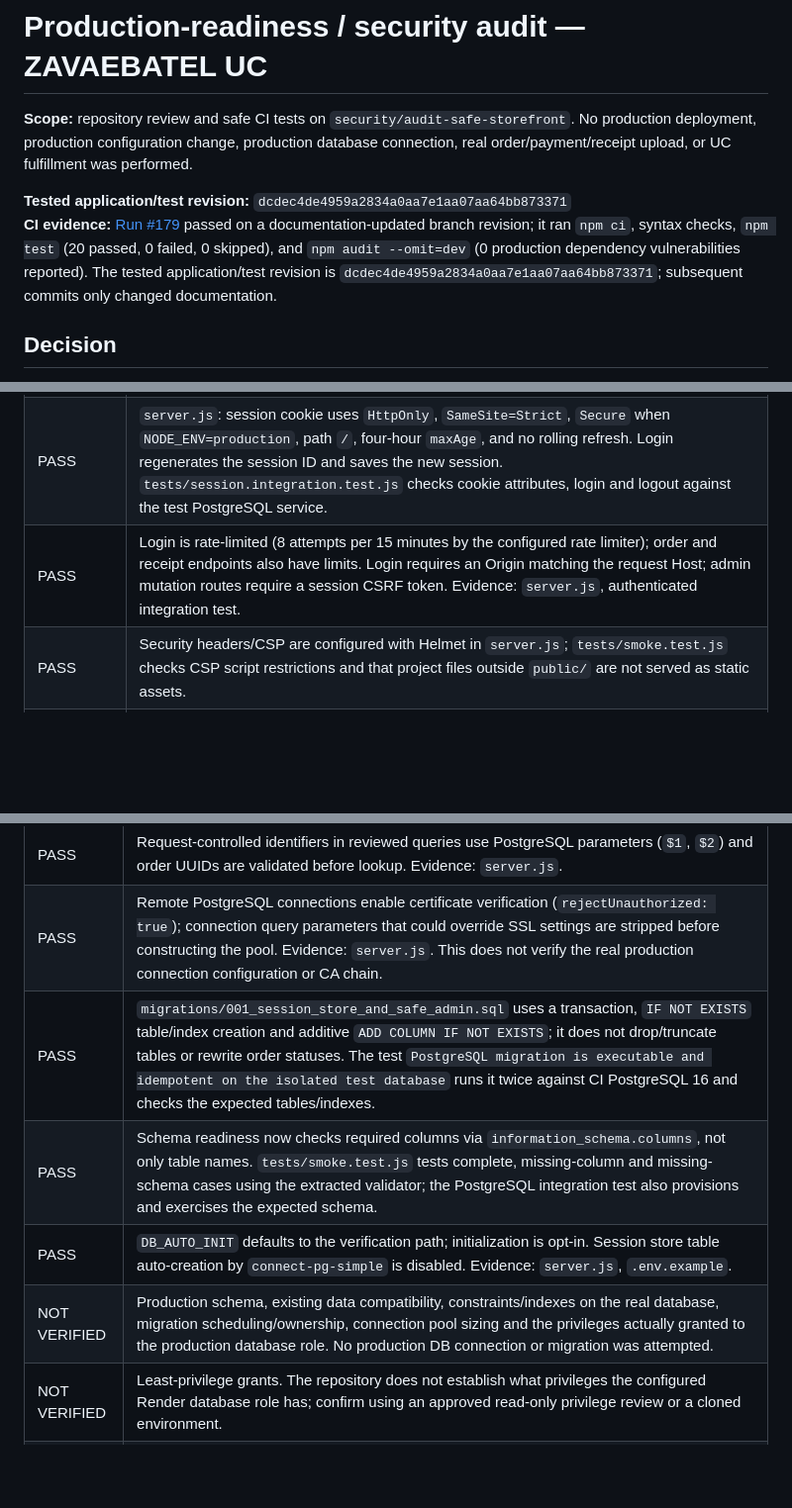
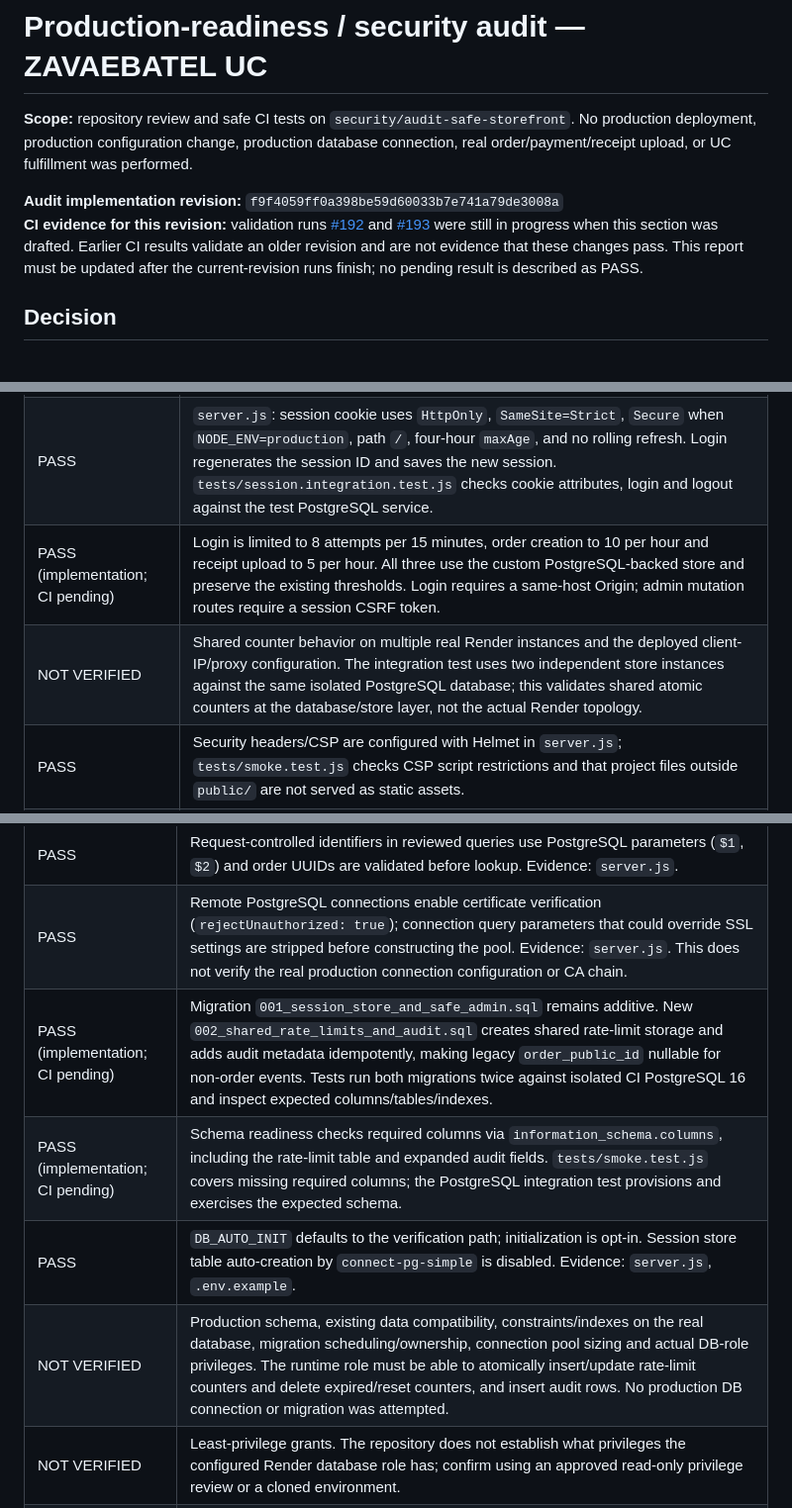
Before and after one commit to Beak67/zavaebatel-uc, a Markdown page: SECURITY_AUDIT.md, 3 parts joined by grey strips. Shown at 99% size. Drawn GitHub-style; blank space fills up the shorter version.

```diff
--- a/SECURITY_AUDIT.md
+++ b/SECURITY_AUDIT.md
@@ -2,8 +2,8 @@
 
 **Scope:** repository review and safe CI tests on `security/audit-safe-storefront`. No production deployment, production configuration change, production database connection, real order/payment/receipt upload, or UC fulfillment was performed.
 
-**Tested application/test revision:** `dcdec4de4959a2834a0aa7e1aa07aa64bb873371`
-**CI evidence:** [Run #179](https://github.com/Beak67/zavaebatel-uc/actions/runs/38697844156) passed on a documentation-updated branch revision; it ran `npm ci`, syntax checks, `npm test` (20 passed, 0 failed, 0 skipped), and `npm audit --omit=dev` (0 production dependency vulnerabilities reported). The tested application/test revision is `dcdec4de4959a2834a0aa7e1aa07aa64bb873371`; subsequent commits only changed documentation.
+**Audit implementation revision:** `f9f4059ff0a398be59d60033b7e741a79de3008a`
+**CI evidence for this revision:** validation runs [#192](https://github.com/Beak67/zavaebatel-uc/actions/runs/38699162186) and [#193](https://github.com/Beak67/zavaebatel-uc/actions/runs/38699168899) were still in progress when this section was drafted. Earlier CI results validate an older revision and are not evidence that these changes pass. This report must be updated after the current-revision runs finish; no pending result is described as PASS.
 
 ## Decision
 
@@ -17,7 +17,8 @@ Status definitions: **PASS** means supported by the named code review/test/evide
 |---|---|
 | PASS | `server.js`: Express trusts forwarded headers only when `TRUST_PROXY_HOPS` parses as an integer from 1 through 5; production admin routes fail closed if it is absent/invalid. This is a guard, not proof that the configured hop count is correct. |
 | PASS | `server.js`: session cookie uses `HttpOnly`, `SameSite=Strict`, `Secure` when `NODE_ENV=production`, path `/`, four-hour `maxAge`, and no rolling refresh. Login regenerates the session ID and saves the new session. `tests/session.integration.test.js` checks cookie attributes, login and logout against the test PostgreSQL service. |
-| PASS | Login is rate-limited (8 attempts per 15 minutes by the configured rate limiter); order and receipt endpoints also have limits. Login requires an Origin matching the request Host; admin mutation routes require a session CSRF token. Evidence: `server.js`, authenticated integration test. |
+| PASS (implementation; CI pending) | Login is limited to 8 attempts per 15 minutes, order creation to 10 per hour and receipt upload to 5 per hour. All three use the custom PostgreSQL-backed store and preserve the existing thresholds. Login requires a same-host Origin; admin mutation routes require a session CSRF token. |
+| NOT VERIFIED | Shared counter behavior on multiple real Render instances and the deployed client-IP/proxy configuration. The integration test uses two independent store instances against the same isolated PostgreSQL database; this validates shared atomic counters at the database/store layer, not the actual Render topology. |
 | PASS | Security headers/CSP are configured with Helmet in `server.js`; `tests/smoke.test.js` checks CSP script restrictions and that project files outside `public/` are not served as static assets. |
 | NOT VERIFIED | Render's actual proxy chain, TLS termination, domain/custom-domain settings, runtime Node version, build/start commands, environment-variable presence and whether the live service runs this branch. Verify in Render Dashboard before any deployment. Do not infer these values from `.env.example`. |
 | NOT VERIFIED | Real-browser cookie behavior and rate-limit client-IP attribution through the actual Render proxy chain. `express-rate-limit` uses its default per-process store here; if multiple instances are used, limits are not a shared global counter. Confirm instance topology or adopt a shared store before relying on a global attempt limit. |
@@ -30,10 +31,10 @@ Status definitions: **PASS** means supported by the named code review/test/evide
 |---|---|
 | PASS | Request-controlled identifiers in reviewed queries use PostgreSQL parameters (`$1`, `$2`) and order UUIDs are validated before lookup. Evidence: `server.js`. |
 | PASS | Remote PostgreSQL connections enable certificate verification (`rejectUnauthorized: true`); connection query parameters that could override SSL settings are stripped before constructing the pool. Evidence: `server.js`. This does not verify the real production connection configuration or CA chain. |
-| PASS | `migrations/001_session_store_and_safe_admin.sql` uses a transaction, `IF NOT EXISTS` table/index creation and additive `ADD COLUMN IF NOT EXISTS`; it does not drop/truncate tables or rewrite order statuses. The test `PostgreSQL migration is executable and idempotent on the isolated test database` runs it twice against CI PostgreSQL 16 and checks the expected tables/indexes. |
-| PASS | Schema readiness now checks required columns via `information_schema.columns`, not only table names. `tests/smoke.test.js` tests complete, missing-column and missing-schema cases using the extracted validator; the PostgreSQL integration test also provisions and exercises the expected schema. |
+| PASS (implementation; CI pending) | Migration `001_session_store_and_safe_admin.sql` remains additive. New `002_shared_rate_limits_and_audit.sql` creates shared rate-limit storage and adds audit metadata idempotently, making legacy `order_public_id` nullable for non-order events. Tests run both migrations twice against isolated CI PostgreSQL 16 and inspect expected columns/tables/indexes. |
+| PASS (implementation; CI pending) | Schema readiness checks required columns via `information_schema.columns`, including the rate-limit table and expanded audit fields. `tests/smoke.test.js` covers missing required columns; the PostgreSQL integration test provisions and exercises the expected schema. |
 | PASS | `DB_AUTO_INIT` defaults to the verification path; initialization is opt-in. Session store table auto-creation by `connect-pg-simple` is disabled. Evidence: `server.js`, `.env.example`. |
-| NOT VERIFIED | Production schema, existing data compatibility, constraints/indexes on the real database, migration scheduling/ownership, connection pool sizing and the privileges actually granted to the production database role. No production DB connection or migration was attempted. |
+| NOT VERIFIED | Production schema, existing data compatibility, constraints/indexes on the real database, migration scheduling/ownership, connection pool sizing and actual DB-role privileges. The runtime role must be able to atomically insert/update rate-limit counters and delete expired/reset counters, and insert audit rows. No production DB connection or migration was attempted. |
 | NOT VERIFIED | Least-privilege grants. The repository does not establish what privileges the configured Render database role has; confirm using an approved read-only privilege review or a cloned environment. |
 | NOT VERIFIED | Backup and restore. No accessible backup, restore target or restore evidence was provided; no restore is claimed. |
 | NOT VERIFIED | SQL injection resistance is supported by inspection of reviewed parameterized queries, not by a dedicated adversarial penetration test. Keep parameterization mandatory for future queries. |
```
Also changed, not shown: other parts of SECURITY_AUDIT.md (+16 -15 lines).
